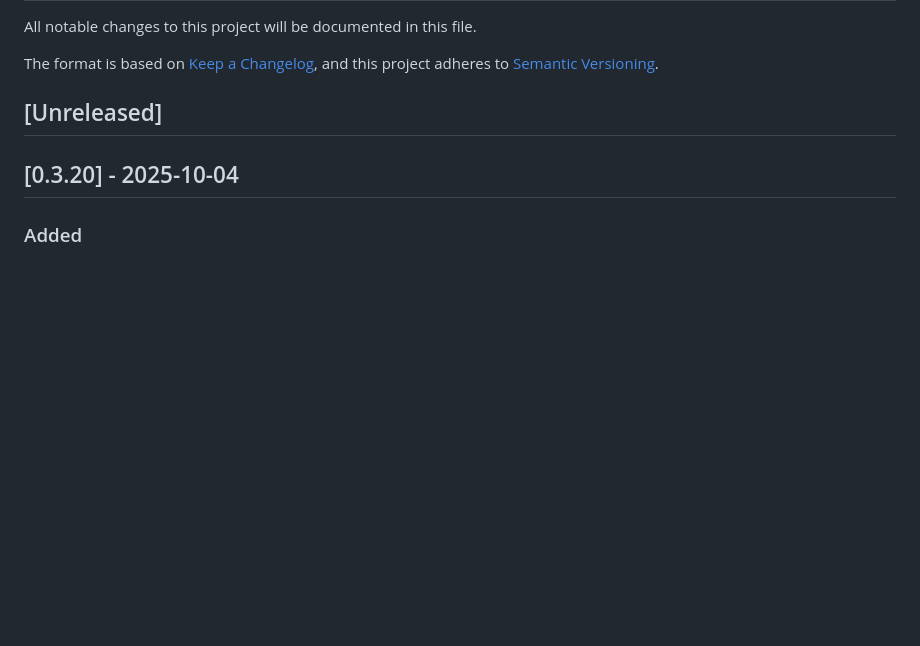
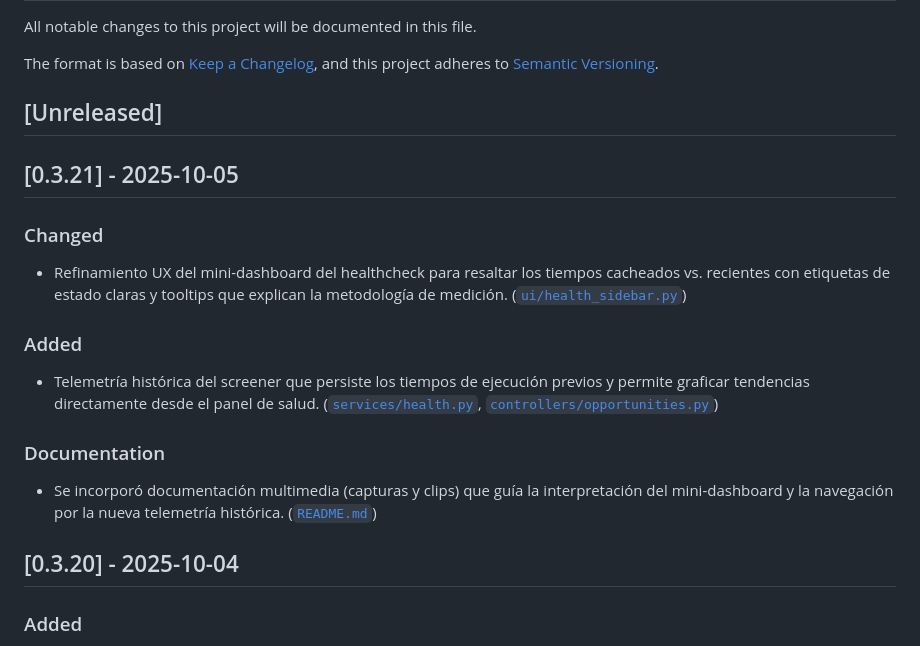
Before and after one commit to Nicokac/Portafolio-IOL, a Markdown page: CHANGELOG.md, the part around the change. Drawn GitHub-style; blank space fills up the shorter version.

Commit message:
Documentación: añadir entrada al registro de cambios de la versión 0.3.21 (#414)
Documentada la versión 0.3.21 con mejoras de UX para el mini-dashboard, telemetría histórica del screener y la nueva documentación multimedia, dejando la sección Unreleased lista para futuras entradas.

```diff
--- a/CHANGELOG.md
+++ b/CHANGELOG.md
@@ -6,6 +6,17 @@ The format is based on [Keep a Changelog](https://keepachangelog.com/en/1.0.0/),
 and this project adheres to [Semantic Versioning](https://semver.org/spec/v2.0.0.html).
 
 ## [Unreleased]
+
+## [0.3.21] - 2025-10-05
+### Changed
+- Refinamiento UX del mini-dashboard del healthcheck para resaltar los tiempos cacheados vs. recientes con etiquetas de estado
+  claras y tooltips que explican la metodología de medición. ([`ui/health_sidebar.py`](ui/health_sidebar.py))
+### Added
+- Telemetría histórica del screener que persiste los tiempos de ejecución previos y permite graficar tendencias directamente
+  desde el panel de salud. ([`services/health.py`](services/health.py), [`controllers/opportunities.py`](controllers/opportunities.py))
+### Documentation
+- Se incorporó documentación multimedia (capturas y clips) que guía la interpretación del mini-dashboard y la navegación por la
+  nueva telemetría histórica. ([`README.md`](README.md#caché-del-screener-de-oportunidades))
 
 ## [0.3.20] - 2025-10-04
 ### Added
```
